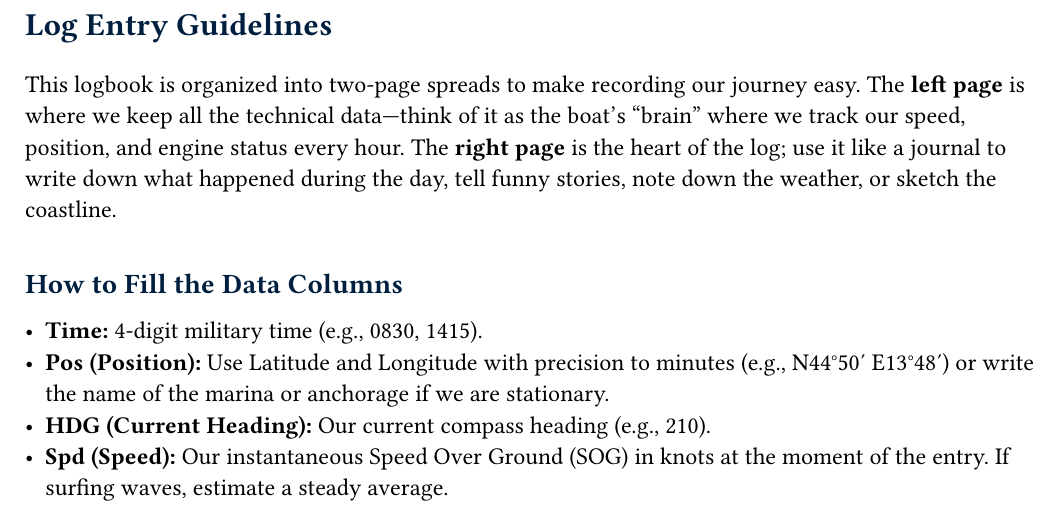
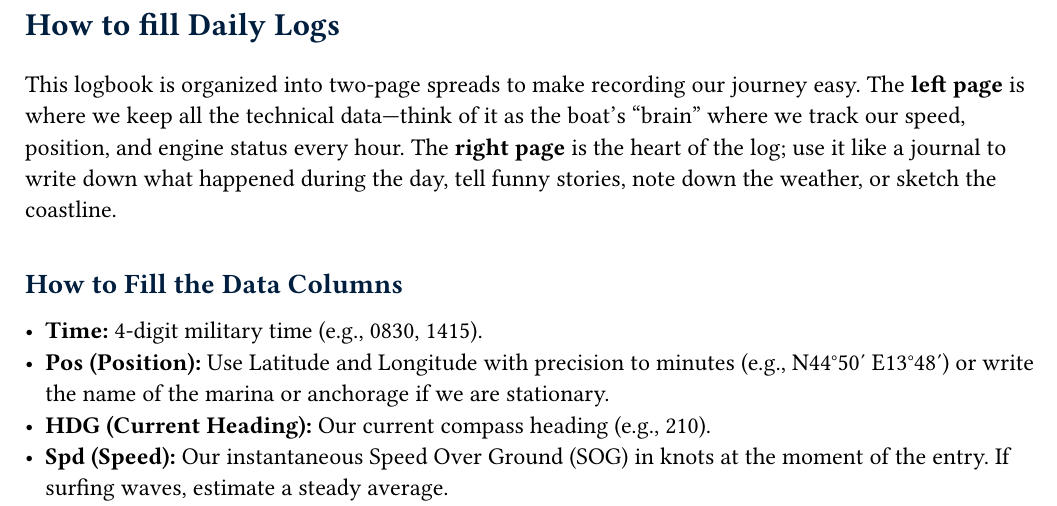
Before and after one commit to nd-dew/sailing-logbook, a Typst document (logbook.typ): part of page 7 of 29, cut at the place of the change. The pictures show the PDF file logbook.pdf that the author committed with the source.

Commit message:
docs: Rename guidelines heading to 'How to fill Daily Logs' for clarity

```diff
--- a/logbook.typ
+++ b/logbook.typ
@@ -345,7 +345,7 @@
 
 #pagebreak()
 
-#heading(level: 1)[Log Entry Guidelines]
+#heading(level: 1)[How to fill Daily Logs]
 #v(1em)
 
 This logbook is organized into two-page spreads to make recording our journey easy. The *left page* is where we keep all the technical data—think of it as the boat's "brain" where we track our speed, position, and engine status every hour. The *right page* is the heart of the log; use it like a journal to write down what happened during the day, tell funny stories, note down the weather, or sketch the coastline.
```
Also changed, not shown: logbook.pdf.
